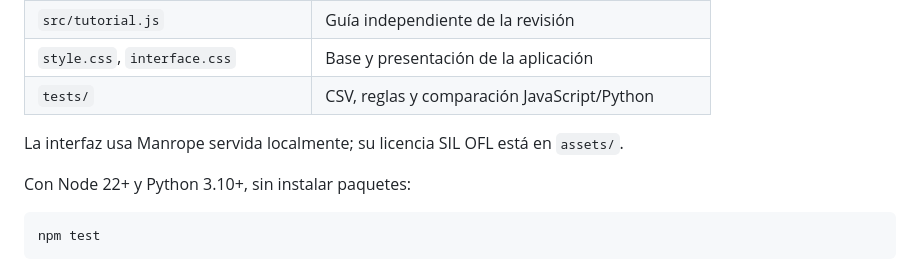
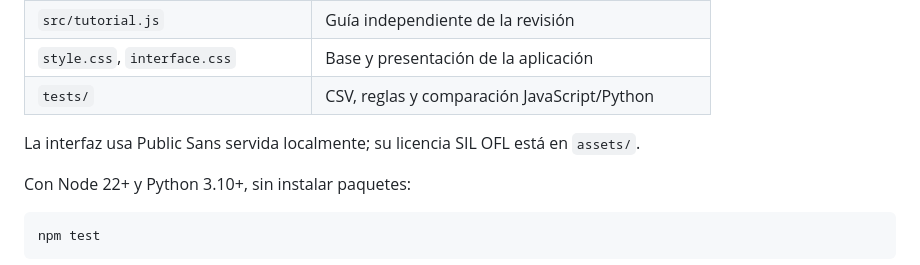
Before and after one commit to EnriqueArielLopez/lote-data-quality, a Markdown page: README.md, the part around the change. Rendered like a GitHub page.

```diff
--- a/README.md
+++ b/README.md
@@ -84,7 +84,7 @@ Códigos de salida: 0 sin errores bloqueantes (puede haber advertencias), 1 con
 | `style.css`, `interface.css` | Base y presentación de la aplicación |
 | `tests/` | CSV, reglas y comparación JavaScript/Python |
 
-La interfaz usa Manrope servida localmente; su licencia SIL OFL está en `assets/`.
+La interfaz usa Public Sans servida localmente; su licencia SIL OFL está en `assets/`.
 
 Con Node 22+ y Python 3.10+, sin instalar paquetes:
 
```
Also changed, not shown: assets/preview.jpg, 4 other files.
